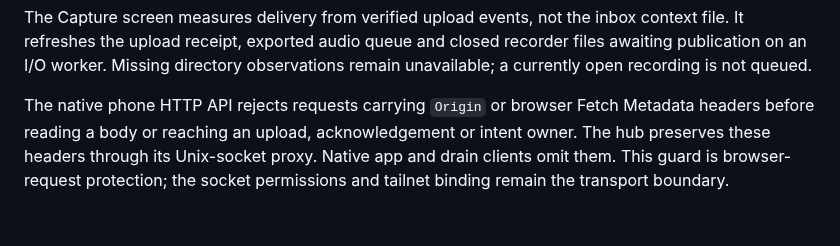
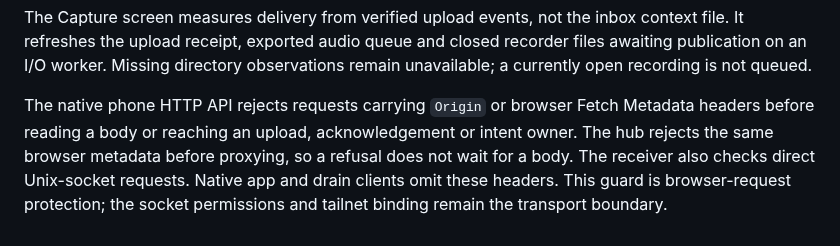
Before and after one commit to Sinity/sinnix, a Markdown page: docs/phone.md, the part around the change. Rendered like a GitHub page.

Commit message:
docs(phone): describe proxy admission before request bodies

```diff
--- a/docs/phone.md
+++ b/docs/phone.md
@@ -661,4 +661,4 @@ inbox context file. It refreshes the upload receipt, exported audio queue and
 closed recorder files awaiting publication on an I/O worker. Missing directory
 observations remain unavailable; a currently open recording is not queued.
 
-The native phone HTTP API rejects requests carrying `Origin` or browser Fetch Metadata headers before reading a body or reaching an upload, acknowledgement or intent owner. The hub preserves these headers through its Unix-socket proxy. Native app and drain clients omit them. This guard is browser-request protection; the socket permissions and tailnet binding remain the transport boundary.
+The native phone HTTP API rejects requests carrying `Origin` or browser Fetch Metadata headers before reading a body or reaching an upload, acknowledgement or intent owner. The hub rejects the same browser metadata before proxying, so a refusal does not wait for a body. The receiver also checks direct Unix-socket requests. Native app and drain clients omit these headers. This guard is browser-request protection; the socket permissions and tailnet binding remain the transport boundary.
```
